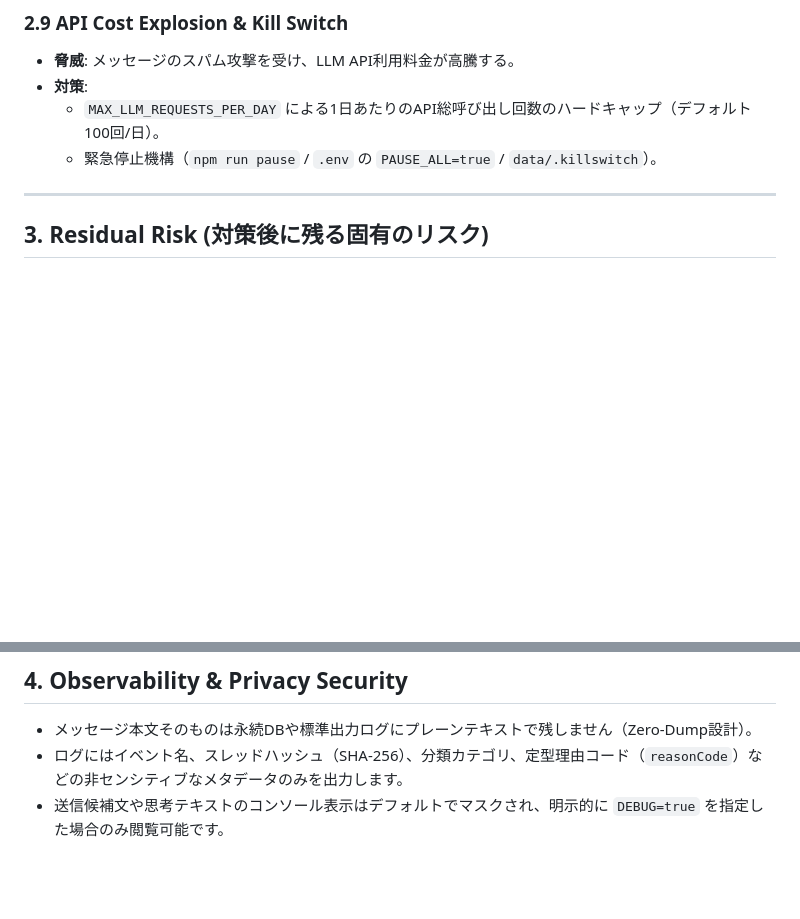
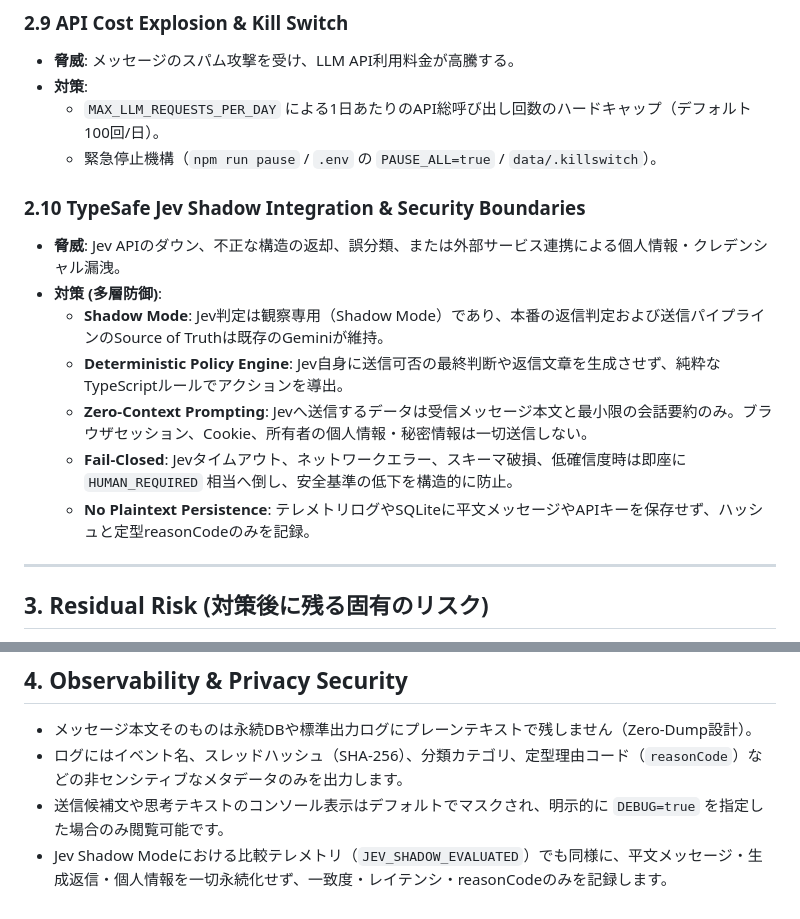
Before and after one commit to moruku36/messenger-human-firewall, a Markdown page: docs/THREAT_MODEL.md, 2 parts joined by grey strips. GitHub-like rendering; blank space fills up the shorter version.

```diff
--- a/docs/THREAT_MODEL.md
+++ b/docs/THREAT_MODEL.md
@@ -73,6 +73,15 @@
   - `MAX_LLM_REQUESTS_PER_DAY` による1日あたりのAPI総呼び出し回数のハードキャップ（デフォルト100回/日）。
   - 緊急停止機構（`npm run pause` / `.env` の `PAUSE_ALL=true` / `data/.killswitch`）。
 
+### 2.10 TypeSafe Jev Shadow Integration & Security Boundaries
+- **脅威**: Jev APIのダウン、不正な構造の返却、誤分類、または外部サービス連携による個人情報・クレデンシャル漏洩。
+- **対策 (多層防御)**:
+  - **Shadow Mode**: Jev判定は観察専用（Shadow Mode）であり、本番の返信判定および送信パイプラインのSource of Truthは既存のGeminiが維持。
+  - **Deterministic Policy Engine**: Jev自身に送信可否の最終判断や返信文章を生成させず、純粋なTypeScriptルールでアクションを導出。
+  - **Zero-Context Prompting**: Jevへ送信するデータは受信メッセージ本文と最小限の会話要約のみ。ブラウザセッション、Cookie、所有者の個人情報・秘密情報は一切送信しない。
+  - **Fail-Closed**: Jevタイムアウト、ネットワークエラー、スキーマ破損、低確信度時は即座に `HUMAN_REQUIRED` 相当へ倒し、安全基準の低下を構造的に防止。
+  - **No Plaintext Persistence**: テレメトリログやSQLiteに平文メッセージやAPIキーを保存せず、ハッシュと定型reasonCodeのみを記録。
+
 ---
 
 ## 3. Residual Risk (対策後に残る固有のリスク)
@@ -101,3 +110,4 @@
 - メッセージ本文そのものは永続DBや標準出力ログにプレーンテキストで残しません（Zero-Dump設計）。
 - ログにはイベント名、スレッドハッシュ（SHA-256）、分類カテゴリ、定型理由コード（`reasonCode`）などの非センシティブなメタデータのみを出力します。
 - 送信候補文や思考テキストのコンソール表示はデフォルトでマスクされ、明示的に `DEBUG=true` を指定した場合のみ閲覧可能です。
+- Jev Shadow Modeにおける比較テレメトリ（`JEV_SHADOW_EVALUATED`）でも同様に、平文メッセージ・生成返信・個人情報を一切永続化せず、一致度・レイテンシ・reasonCodeのみを記録します。
```
Also changed, not shown: README.md (+22 -0 lines), docs/ARCHITECTURE.md (+41 -3 lines).
